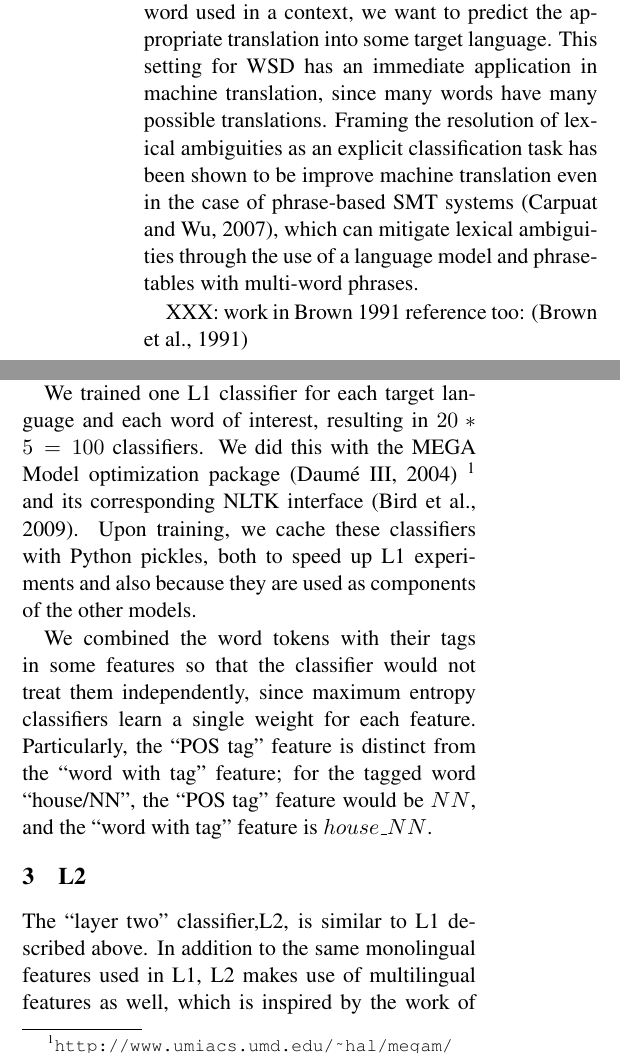
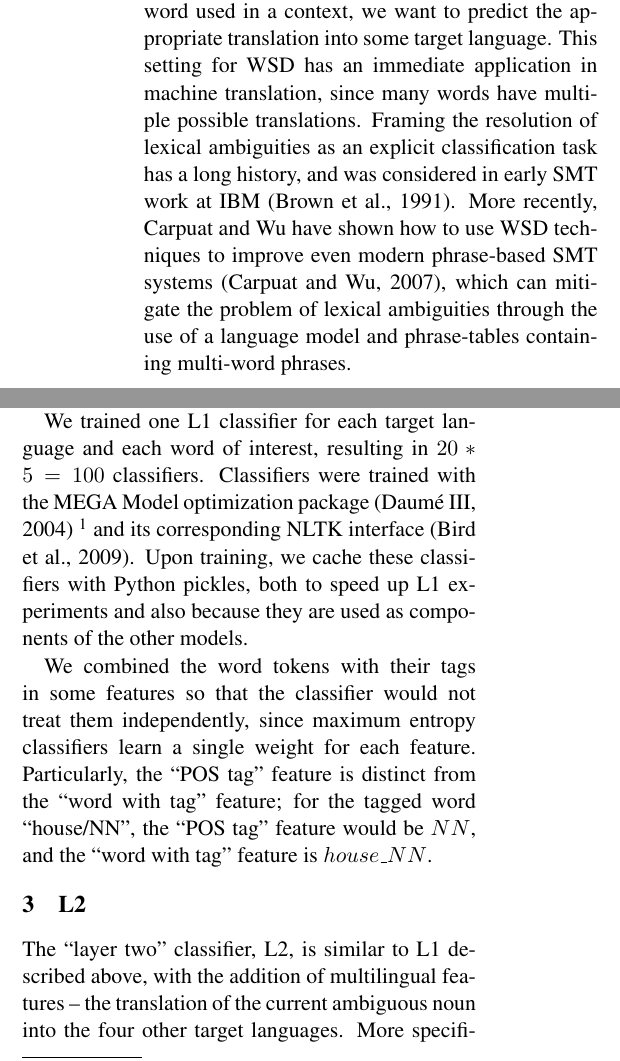
Before and after one commit to hltdi/semeval2013, a LaTeX paper (paper/semeval2013.tex): two parts of the columns of pages 1 and 2 of 7, joined at a grey line, cut so that both start at the same text. Compiled offline with pdfLaTeX.

Commit message:
writing and editing

```diff
--- a/paper/semeval2013.tex
+++ b/paper/semeval2013.tex
@@ -34,19 +34,23 @@ do loopy belief propagation to solve the classification tasks jointly
 (MRF).
 \end{abstract}
 
+%%% TODO items
+% TODO: run the experiment where we train the L2 classifiers on the predicted
+% values.
+% TODO: pick consistent terminology for the word that we're trying to translate
+
 \section{Introduction}
 In the cross-language word-sense disambiguation (CL-WSD) task, given an
 instance of an ambiguous word used in a context, we want to predict the
 appropriate translation into some target language. This setting for WSD has an
-immediate application in machine translation, since many words have many
+immediate application in machine translation, since many words have multiple
 possible translations. Framing the resolution of lexical ambiguities as an
-explicit classification task has been shown to be improve machine translation
-even in the case of phrase-based SMT systems \cite{carpuatpsd}, which can
-mitigate lexical ambiguities through the use of a language model and
-phrase-tables with multi-word phrases.
-
-XXX: work in Brown 1991 reference too:
-\cite{Brown91word-sensedisambiguation}
+explicit classification task has a long history, and was considered in early
+SMT work at IBM \cite{Brown91word-sensedisambiguation}. More recently, Carpuat
+and Wu have shown how to use WSD techniques to improve even modern phrase-based
+SMT systems \cite{carpuatpsd}, which can mitigate the problem of lexical
+ambiguities through the use of a language model and phrase-tables containing
+multi-word phrases.
 
 In the Semeval-2013 CL-WSD task \cite{task10}, entrants are asked to build a
 system that can provide translations for twenty ambiguous English nouns, given
@@ -90 +83,0 @@ extracted from the Europarl Intersection corpus provided by the shared task
-organizers.
@@ -117,8 +119,8 @@ context features commonly used in WSD systems. These are described in Figure
 was extracted from the training sentence as its label.
 
 We trained one L1 classifier for each target language and each word of
-interest, resulting in $20*5 = 100$ classifiers. We did this with the MEGA
-Model optimization package \cite{daume04cg-bfgs}
+interest, resulting in $20*5 = 100$ classifiers. Classifiers were trained with
+the MEGA Model optimization package \cite{daume04cg-bfgs}
 \footnote{\url{http://www.umiacs.umd.edu/~hal/megam/}} and its corresponding
 NLTK interface \cite{nltkbook}. Upon training, we cache these classifiers with
 Python pickles, both to speed up L1 experiments and also because they are used
@@ -159,9 +161,9 @@ Particularly, the ``POS tag" feature is distinct from the ``word with tag"
 feature; for the tagged word ``house/NN", the ``POS tag" feature would be $NN$, and
 the ``word with tag" feature is $house\_NN$.
 
-
 \section{L2}
 %% fix this up...
 
-The ``layer two" classifier,L2, is similar to L1 described above. In addition to the same monolingual features used in L1, L2 makes use of
-multilingual features as well, which is inspired by the work of Lefever and Hoste.
+The ``layer two" classifier, L2, is similar to L1 described above, with the
+addition of multilingual features -- the translation of the current ambiguous
+noun into the four other target languages.  More specifically, let $S$ be the
@@ -172 +177,2 @@ At testing time, since a parallel corpora would not be available, translations f
+classifiers.
 
```
Also changed, not shown: paper/semeval2013.tex (43 more changed lines).
